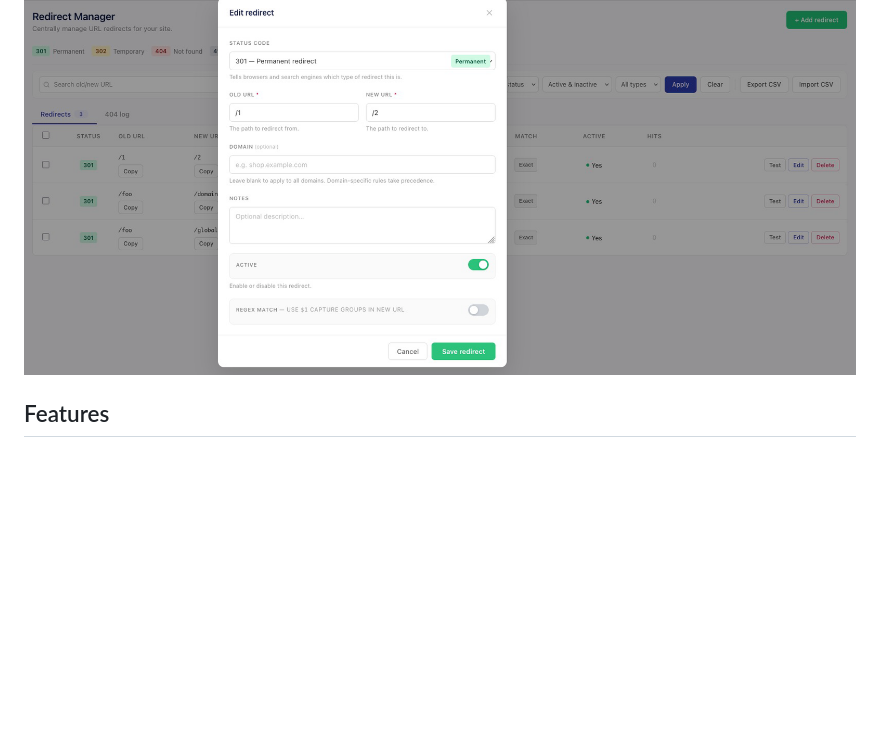
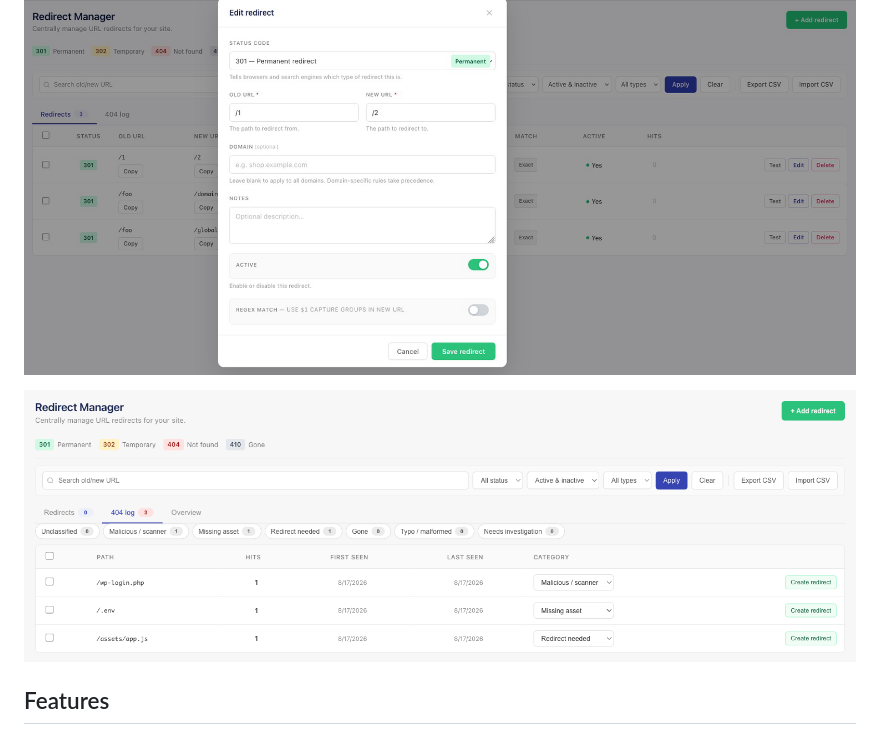
Before and after one commit to batuhanilgarr/Umbraco-RedirectManager, a Markdown page: README.md, the part around the change. Rendered like a GitHub page; pictures changed too: assets/4.png (added); blank space fills up the shorter version.

```diff
--- a/README.md
+++ b/README.md
@@ -9,6 +9,8 @@ A URL redirect manager plugin for Umbraco CMS **13, 17, and 18**. Manage 301, 30
 ![BT Redirect Manager – Add New Redirect](https://raw.githubusercontent.com/batuhanilgarr/Umbraco-RedirectManager/refs/heads/main/assets/2.png)
 
 ![BT Redirect Manager – Edit Redirect](https://raw.githubusercontent.com/batuhanilgarr/Umbraco-RedirectManager/refs/heads/main/assets/3.png)
+
+![BT Redirect Manager – 404 Log Triage Categories](https://raw.githubusercontent.com/batuhanilgarr/Umbraco-RedirectManager/refs/heads/main/assets/4.png)
 
 ## Features
 
```
Also changed, not shown: 1 other file.
